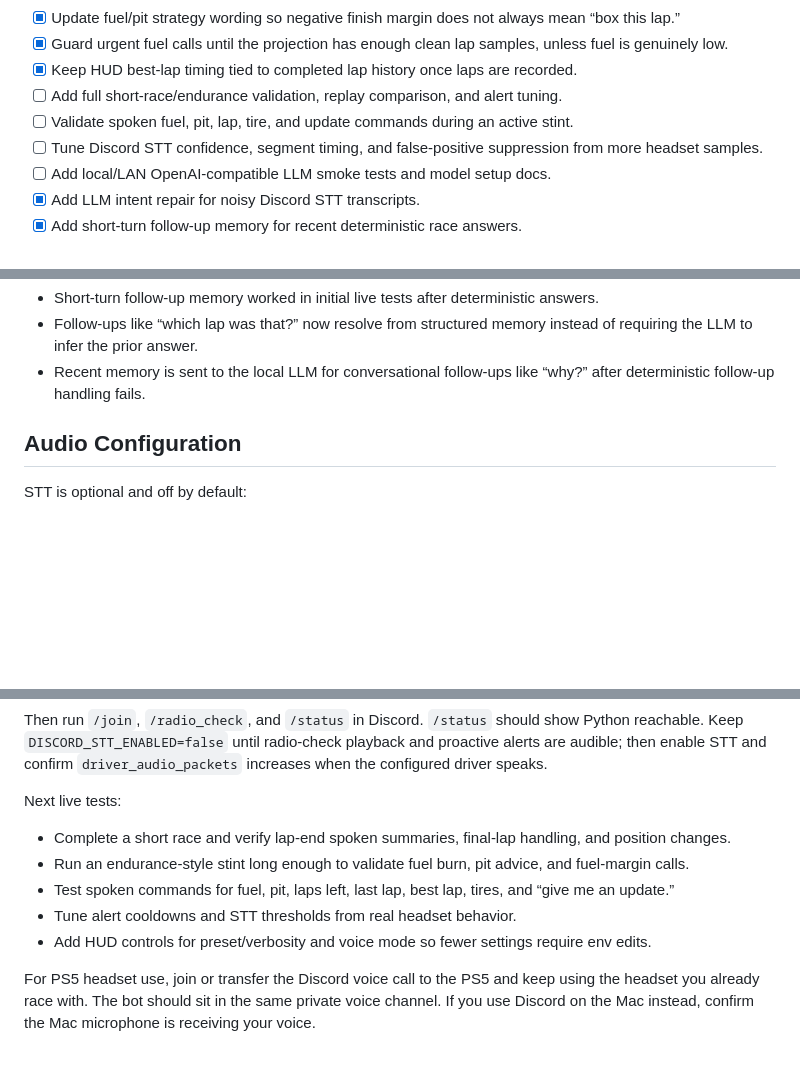
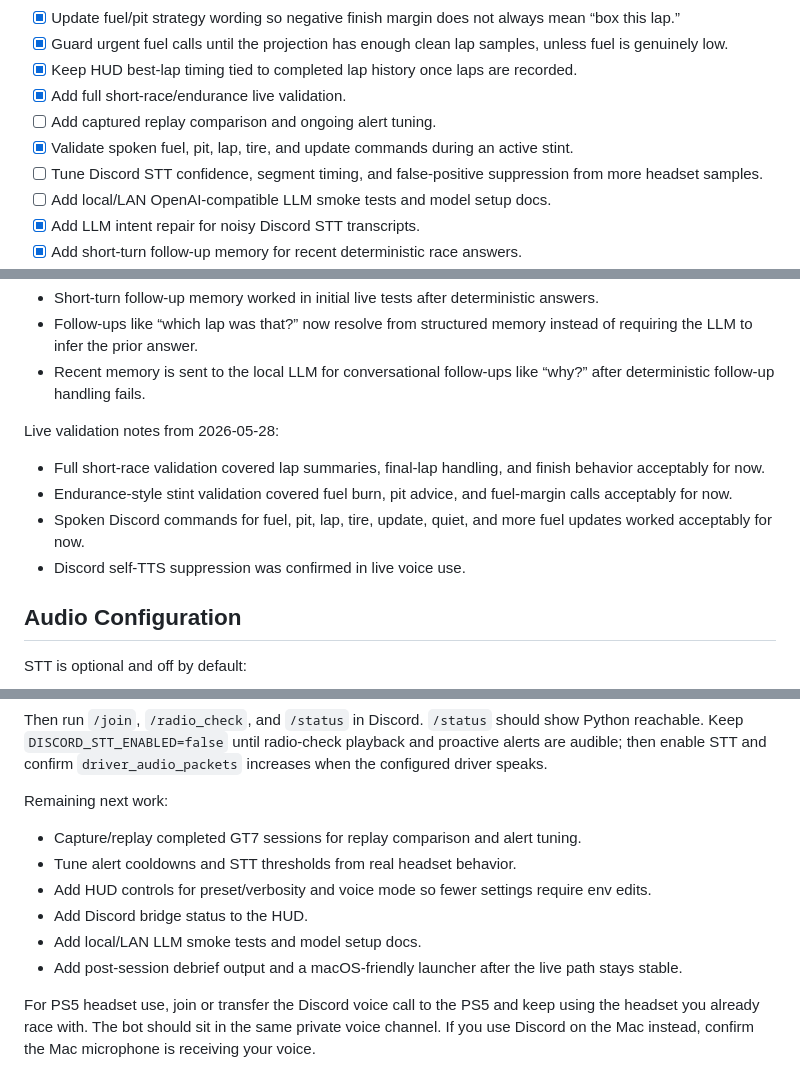
Before and after one commit to neW1-/GT7Eng, a Markdown page: README.md, 3 parts joined by grey strips. GitHub-like rendering; blank space fills up the shorter version.

Commit message:
Mark live validation complete in docs

```diff
--- a/README.md
+++ b/README.md
@@ -50,8 +50,9 @@ Local Gran Turismo 7 race engineer for macOS. It auto-discovers the PS5 via `gt-
 - [x] Update fuel/pit strategy wording so negative finish margin does not always mean “box this lap.”
 - [x] Guard urgent fuel calls until the projection has enough clean lap samples, unless fuel is genuinely low.
 - [x] Keep HUD best-lap timing tied to completed lap history once laps are recorded.
-- [ ] Add full short-race/endurance validation, replay comparison, and alert tuning.
-- [ ] Validate spoken fuel, pit, lap, tire, and update commands during an active stint.
+- [x] Add full short-race/endurance live validation.
+- [ ] Add captured replay comparison and ongoing alert tuning.
+- [x] Validate spoken fuel, pit, lap, tire, and update commands during an active stint.
 - [ ] Tune Discord STT confidence, segment timing, and false-positive suppression from more headset samples.
 - [ ] Add local/LAN OpenAI-compatible LLM smoke tests and model setup docs.
 - [x] Add LLM intent repair for noisy Discord STT transcripts.
@@ -219,6 +220,13 @@ Live validation notes from 2026-05-24:
 - Short-turn follow-up memory worked in initial live tests after deterministic answers.
 - Follow-ups like “which lap was that?” now resolve from structured memory instead of requiring the LLM to infer the prior answer.
 - Recent memory is sent to the local LLM for conversational follow-ups like “why?” after deterministic follow-up handling fails.
+
+Live validation notes from 2026-05-28:
+
+- Full short-race validation covered lap summaries, final-lap handling, and finish behavior acceptably for now.
+- Endurance-style stint validation covered fuel burn, pit advice, and fuel-margin calls acceptably for now.
+- Spoken Discord commands for fuel, pit, lap, tire, update, quiet, and more fuel updates worked acceptably for now.
+- Discord self-TTS suppression was confirmed in live voice use.
 
 ## Audio Configuration
 
@@ -355,13 +363,14 @@ npm start
 
 Then run `/join`, `/radio_check`, and `/status` in Discord. `/status` should show Python reachable. Keep `DISCORD_STT_ENABLED=false` until radio-check playback and proactive alerts are audible; then enable STT and confirm `driver_audio_packets` increases when the configured driver speaks.
 
-Next live tests:
+Remaining next work:
 
-- Complete a short race and verify lap-end spoken summaries, final-lap handling, and position changes.
-- Run an endurance-style stint long enough to validate fuel burn, pit advice, and fuel-margin calls.
-- Test spoken commands for fuel, pit, laps left, last lap, best lap, tires, and “give me an update.”
+- Capture/replay completed GT7 sessions for replay comparison and alert tuning.
 - Tune alert cooldowns and STT thresholds from real headset behavior.
 - Add HUD controls for preset/verbosity and voice mode so fewer settings require env edits.
+- Add Discord bridge status to the HUD.
+- Add local/LAN LLM smoke tests and model setup docs.
+- Add post-session debrief output and a macOS-friendly launcher after the live path stays stable.
 
 For PS5 headset use, join or transfer the Discord voice call to the PS5 and keep using the headset you already race with. The bot should sit in the same private voice channel. If you use Discord on the Mac instead, confirm the Mac microphone is receiving your voice.
 
```
Also changed, not shown: other parts of README.md (+2 -2 lines), plan.md (+13 -13 lines).
